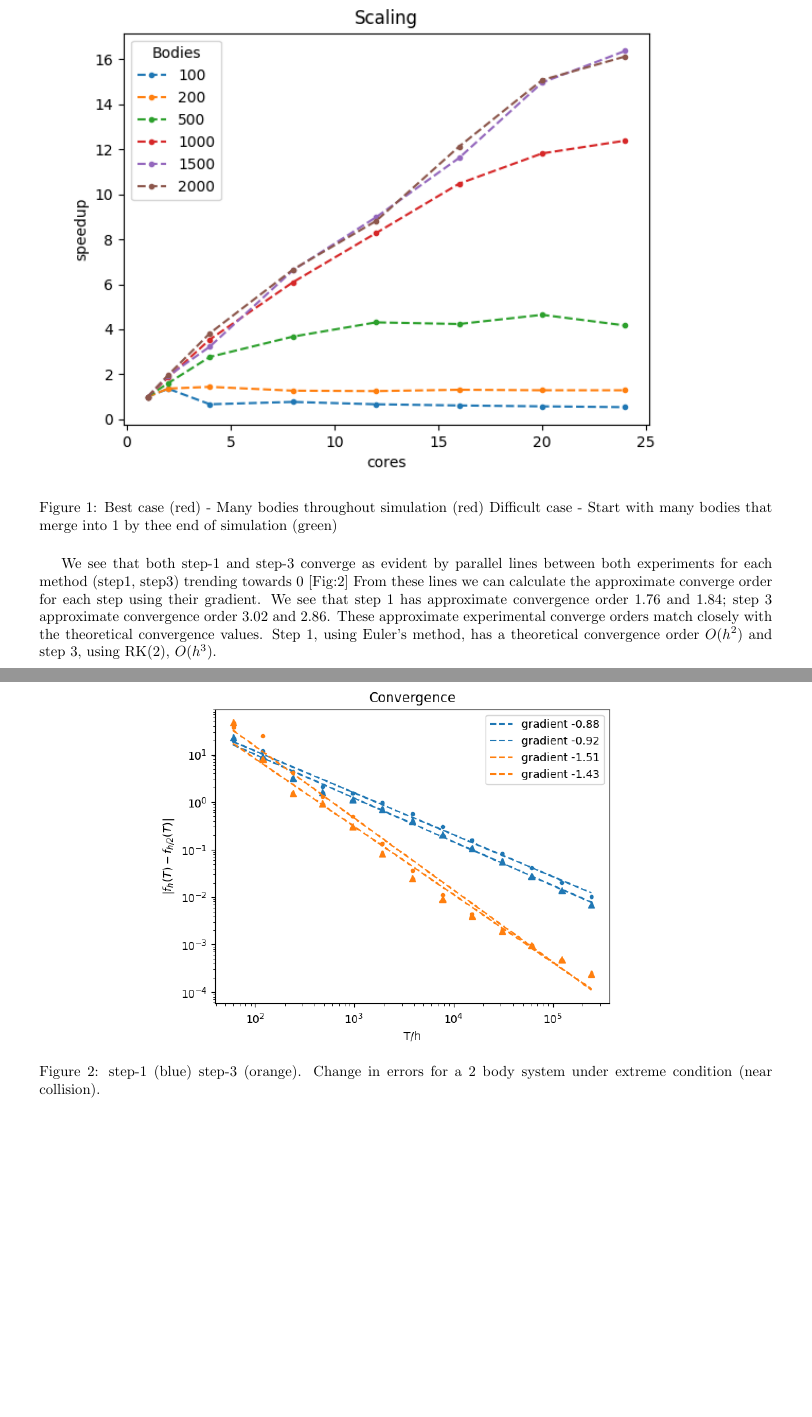
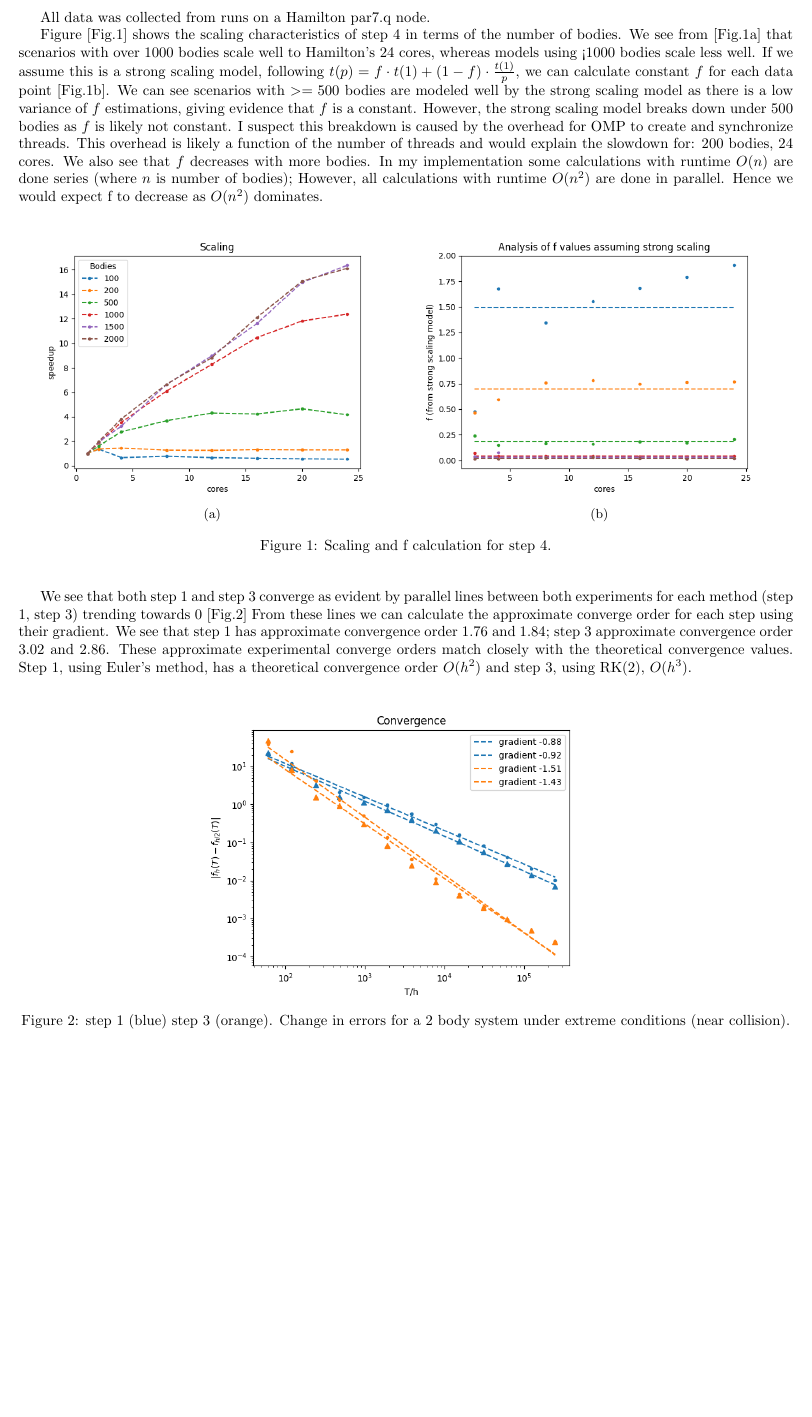
Before and after one commit to kittytastic/Y3-CW-PSC, a LaTeX document (Report/report.tex): two parts of pages 1 and 2 of 2 before the commit and part of the page after it, the two joined at a grey line, cut at the place of the change, the shorter picture padded with empty space. Compiled offline with pdfLaTeX.

Commit message:
Finish report

```diff
--- a/Report/report.tex
+++ b/Report/report.tex
@@ -6,24 +7,48 @@
 
 \newcommand{\units}[1]{\texttt{#1}}
 \newcommand{\biggbreak}{\\[1ex]}
-\usepackage[margin=2cm]{geometry}
+\usepackage[margin=1.5cm]{geometry}
 
 
 \begin{document}
+All data was collected from runs on a Hamilton par7.q node.
+
+Figure [Fig.\ref{fig:scaling}] shows the scaling characteristics of step 4 in terms of the number of bodies.
+We see from [Fig.\ref{fig:scaling_sub}] that scenarios with over 1000 bodies scale well to Hamilton's 24 cores, whereas models using <1000 bodies scale less well.
+If we assume this is a strong scaling model, following $t(p) = f \cdot t(1) + (1-f)\cdot \frac{t(1)}{p}$, we can calculate constant $f$ for each data point [Fig.\ref{fig:scaling_f}]. We can see scenarios with $>=500$ bodies are modeled well by the strong scaling model as there is a low variance of $f$ estimations, giving evidence that $f$ is a constant.
+However, the strong scaling model breaks down under $500$ bodies as $f$ is likely not constant.
+I suspect this breakdown is caused by the overhead for OMP to create and synchronize threads.
+This overhead is likely a function of the number of threads and would explain the slowdown for: $200$ bodies, $24$ cores.
+We also see that $f$ decreases with more bodies. In my implementation some calculations with runtime $O(n)$ are done series (where $n$ is number of bodies); However, all calculations with runtime $O(n^2)$ are done in parallel. Hence we would expect f to decrease as $O(n^2)$ dominates.
 
 \begin{figure}[h!]
-  \includegraphics[scale=1]{scaling.png}
-  \caption{Best case (red) - Many bodies throughout simulation (red) Difficult case - Start with many bodies that merge into 1 by thee end of simulation (green)}
+  \begin{center}
+  \begin{subfigure}{.5\textwidth}
+    \begin{center}
+  \includegraphics[width=.95\textwidth]{scaling.png}
+  \caption{}
+  \label{fig:scaling_sub}
+\end{center}
+  \end{subfigure}%
+  \begin{subfigure}{.5\textwidth}
+    \begin{center}
+    \includegraphics[width=.95\textwidth]{f.png}
+    \caption{}
+    \label{fig:scaling_f}
+  \end{center}
+    \end{subfigure}%
+    \caption{Scaling and f calculation for step 4.}
   \label{fig:scaling}
+\end{center}
 \end{figure}
 
-We see that both step-1 and step-3 converge as evident by parallel lines between both experiments for each method (step1, step3) trending towards 0 [Fig:\ref{fig:convergence}] From these lines we can calculate the approximate converge order for each step using their gradient. We see that step 1 has approximate convergence order $1.76$ and $1.84$; step 3 approximate convergence order $3.02$ and $2.86$. These approximate experimental converge orders match closely with the theoretical convergence values. Step 1, using Euler's method, has a theoretical convergence order $O(h^2)$ and step 3, using RK(2), $O(h^3)$.
+We see that both step 1 and step 3 converge as evident by parallel lines between both experiments for each method (step 1, step 3) trending towards 0 [Fig.\ref{fig:convergence}] From these lines we can calculate the approximate converge order for each step using their gradient. We see that step 1 has approximate convergence order $1.76$ and $1.84$; step 3 approximate convergence order $3.02$ and $2.86$. These approximate experimental converge orders match closely with the theoretical convergence values. Step 1, using Euler's method, has a theoretical convergence order $O(h^2)$ and step 3, using RK(2), $O(h^3)$.
 
 
 \begin{figure}[h!]
   \begin{center}
-  \includegraphics[scale=0.75]{convergence.png}
-    \caption{step-1 (blue) step-3 (orange). Change in errors for a 2 body system under extreme condition (near collision).}
+  \includegraphics[scale=0.6]{convergence.png}
+    \caption{step 1 (blue) step 3 (orange). Change in errors for a 2 body system under extreme conditions (near collision).}
     \label{fig:convergence}
   \end{center}
   \end{figure}
```
Also changed, not shown: Report/report.tex (1 more changed lines).
